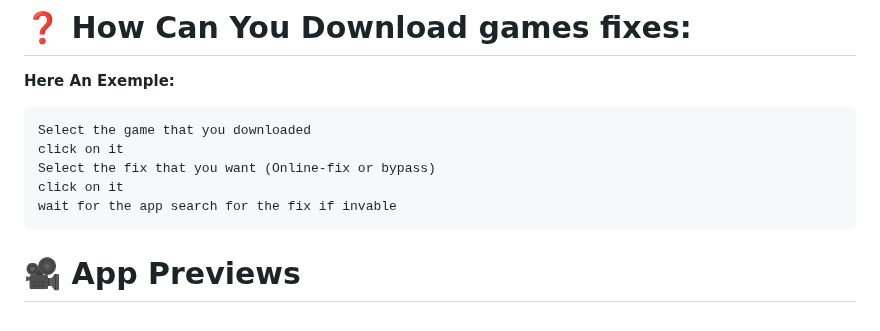
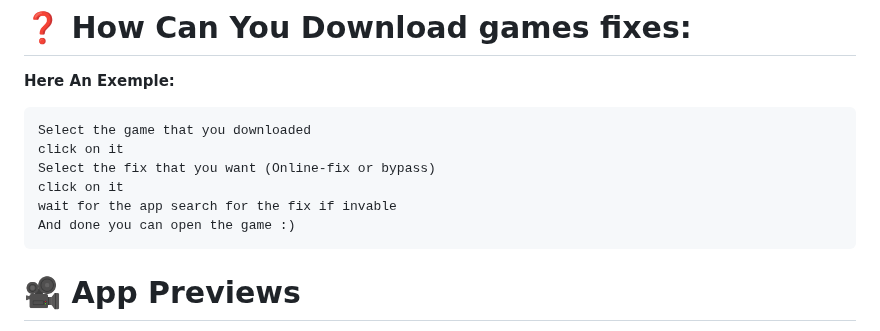
Before and after one commit to Kura-XXII/Ferew-Tools, a Markdown page: README.md, the part around the change. Rendered like a GitHub page.

````diff
--- a/README.md
+++ b/README.md
@@ -40,6 +40,7 @@ click on it
 Select the fix that you want (Online-fix or bypass)
 click on it
 wait for the app search for the fix if invable
+And done you can open the game :)
 ```
 # 🎥 App Previews
 
````
